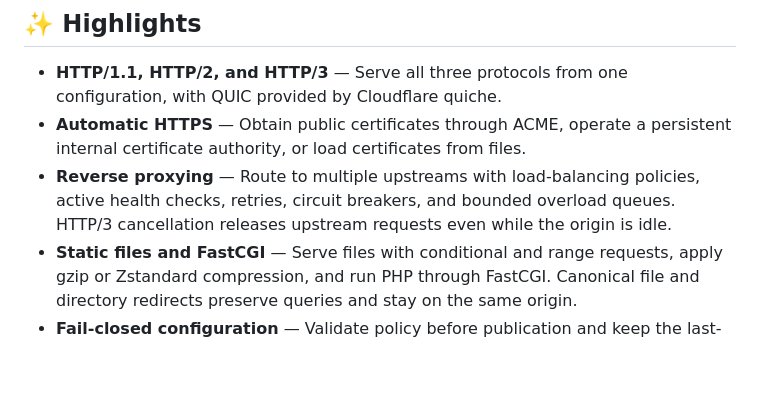
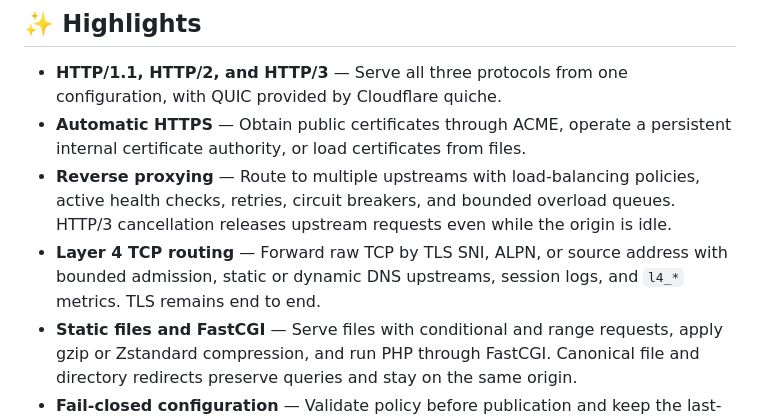
Before and after one commit to dorianverlaine/pingclair, a Markdown page: README.md, the part around one of its changes. Rendered like a GitHub page; blank space fills up the shorter version.

```diff
--- a/README.md
+++ b/README.md
@@ -58,6 +60,9 @@ See the [L4 boundaries](docs/guardrails/layer4.md) for syntax and current limits
   policies, active health checks, retries, circuit breakers, and bounded
   overload queues.
   HTTP/3 cancellation releases upstream requests even while the origin is idle.
+- **Layer 4 TCP routing** — Forward raw TCP by TLS SNI, ALPN, or source address
+  with bounded admission, static or dynamic DNS upstreams, session logs, and
+  `l4_*` metrics. TLS remains end to end.
 - **Static files and FastCGI** — Serve files with conditional and range
   requests, apply gzip or Zstandard compression, and run PHP through FastCGI.
   Canonical file and directory redirects preserve queries and stay on the same origin.
```
Also changed, not shown: other parts of README.md (+19 -10 lines).
